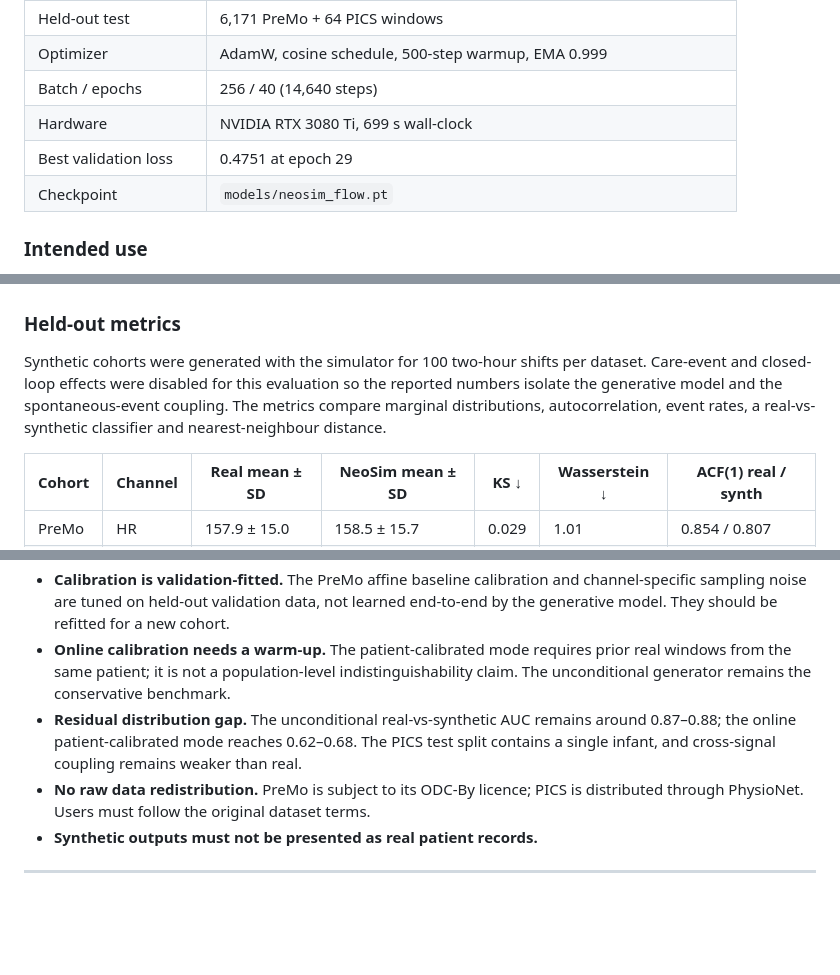
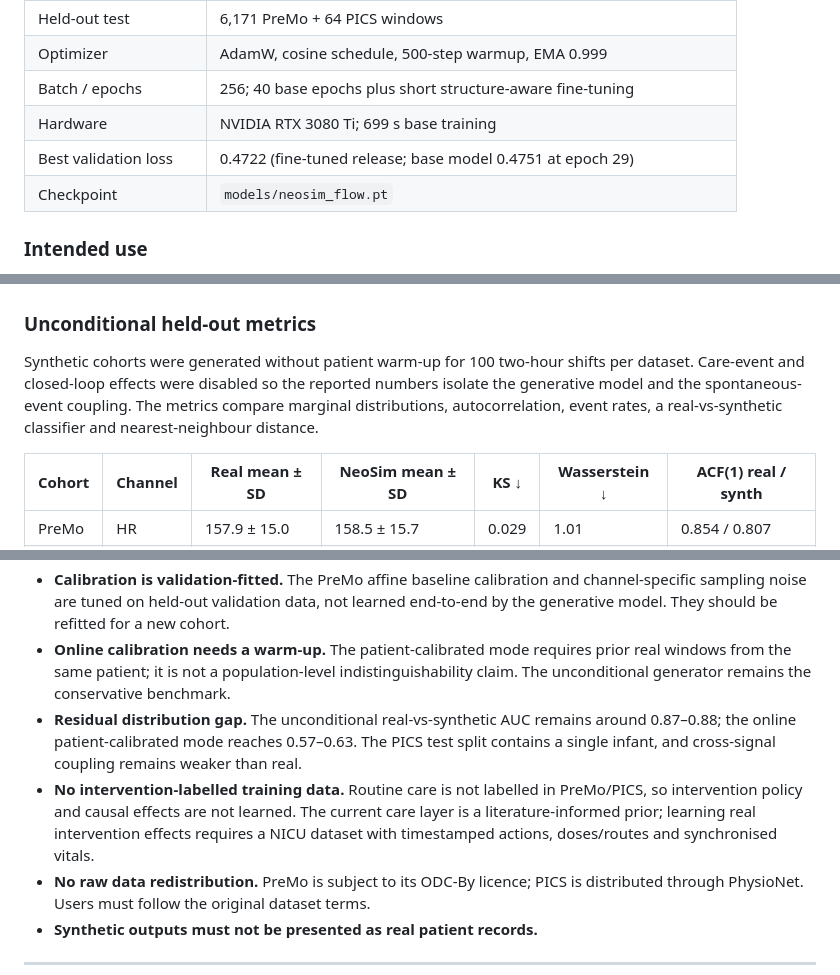
Before and after one commit to GurshanRiarh/NICU-Patient-Simulator-Revamped, a Markdown page: README.md, 3 parts joined by grey strips. GitHub-like rendering; blank space fills up the shorter version.

Commit message:
Refresh README for current calibration and validation flow
Clarify unconditional versus online-calibrated evaluation, update checkpoint metadata and limitations, and document the optional patient-specific layer.

```diff
--- a/README.md
+++ b/README.md
@@ -178,9 +181,9 @@ The dashboard supports synchronized vitals, event bands, a clinical timeline, in
 | Validation | 5,683 PreMo + 64 PICS windows |
 | Held-out test | 6,171 PreMo + 64 PICS windows |
 | Optimizer | AdamW, cosine schedule, 500-step warmup, EMA 0.999 |
-| Batch / epochs | 256 / 40 (14,640 steps) |
-| Hardware | NVIDIA RTX 3080 Ti, 699 s wall-clock |
-| Best validation loss | 0.4751 at epoch 29 |
+| Batch / epochs | 256; 40 base epochs plus short structure-aware fine-tuning |
+| Hardware | NVIDIA RTX 3080 Ti; 699 s base training |
+| Best validation loss | 0.4722 (fine-tuned release; base model 0.4751 at epoch 29) |
 | Checkpoint | `models/neosim_flow.pt` |
 
 ### Intended use
@@ -211,9 +214,9 @@ Training used the held-out split protocol described in `src/neosim/data/preproce
 
 ![Training curve](results/figures/training_curve.png)
 
-### Held-out metrics
+### Unconditional held-out metrics
 
-Synthetic cohorts were generated with the simulator for 100 two-hour shifts per dataset. Care-event and closed-loop effects were disabled for this evaluation so the reported numbers isolate the generative model and the spontaneous-event coupling. The metrics compare marginal distributions, autocorrelation, event rates, a real-vs-synthetic classifier and nearest-neighbour distance.
+Synthetic cohorts were generated without patient warm-up for 100 two-hour shifts per dataset. Care-event and closed-loop effects were disabled so the reported numbers isolate the generative model and the spontaneous-event coupling. The metrics compare marginal distributions, autocorrelation, event rates, a real-vs-synthetic classifier and nearest-neighbour distance.
 
 | Cohort | Channel | Real mean ± SD | NeoSim mean ± SD | KS ↓ | Wasserstein ↓ | ACF(1) real / synth |
 | --- | --- | --- | --- | --- | --- | --- |
@@ -410,7 +413,8 @@ uv run ruff check src scripts tests
 - **One-minute resolution.** Sub-minute bradycardias cannot be represented exactly; they are enforced at the nearest monitor sample. This is a deliberate monitor-level abstraction, not a claim about the true duration of a four-second bradycardia.
 - **Calibration is validation-fitted.** The PreMo affine baseline calibration and channel-specific sampling noise are tuned on held-out validation data, not learned end-to-end by the generative model. They should be refitted for a new cohort.
 - **Online calibration needs a warm-up.** The patient-calibrated mode requires prior real windows from the same patient; it is not a population-level indistinguishability claim. The unconditional generator remains the conservative benchmark.
-- **Residual distribution gap.** The unconditional real-vs-synthetic AUC remains around 0.87–0.88; the online patient-calibrated mode reaches 0.62–0.68. The PICS test split contains a single infant, and cross-signal coupling remains weaker than real.
+- **Residual distribution gap.** The unconditional real-vs-synthetic AUC remains around 0.87–0.88; the online patient-calibrated mode reaches 0.57–0.63. The PICS test split contains a single infant, and cross-signal coupling remains weaker than real.
+- **No intervention-labelled training data.** Routine care is not labelled in PreMo/PICS, so intervention policy and causal effects are not learned. The current care layer is a literature-informed prior; learning real intervention effects requires a NICU dataset with timestamped actions, doses/routes and synchronised vitals.
 - **No raw data redistribution.** PreMo is subject to its ODC-By licence; PICS is distributed through PhysioNet. Users must follow the original dataset terms.
 - **Synthetic outputs must not be presented as real patient records.**
 
```
Also changed, not shown: other parts of README.md (+4 -1 lines).
